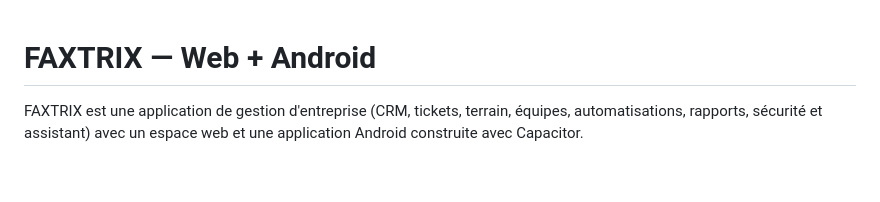
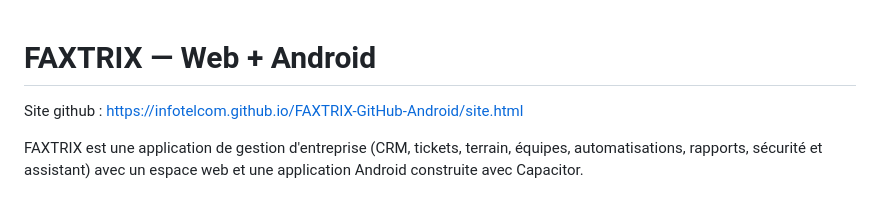
Before and after one commit to INFOTELCOM/FAXTRIX-GitHub-Android, a Markdown page: README.md, the part around the change. Drawn GitHub-style; blank space fills up the shorter version.

```diff
--- a/README.md
+++ b/README.md
@@ -1,4 +1,5 @@
 # FAXTRIX — Web + Android
+Site github : https://infotelcom.github.io/FAXTRIX-GitHub-Android/site.html
 
 FAXTRIX est une application de gestion d'entreprise (CRM, tickets, terrain, équipes, automatisations, rapports, sécurité et assistant) avec un espace web et une application Android construite avec Capacitor.
 
```
